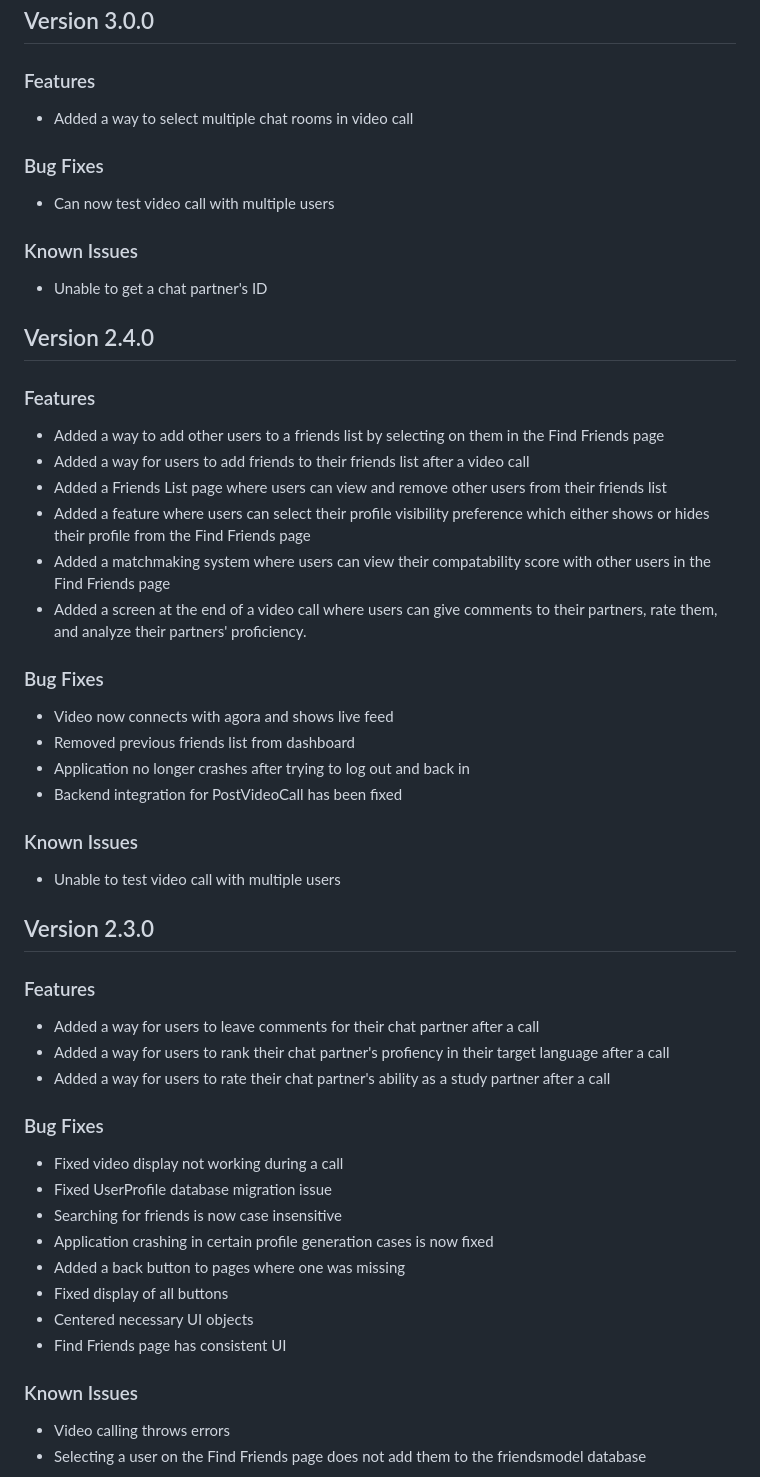
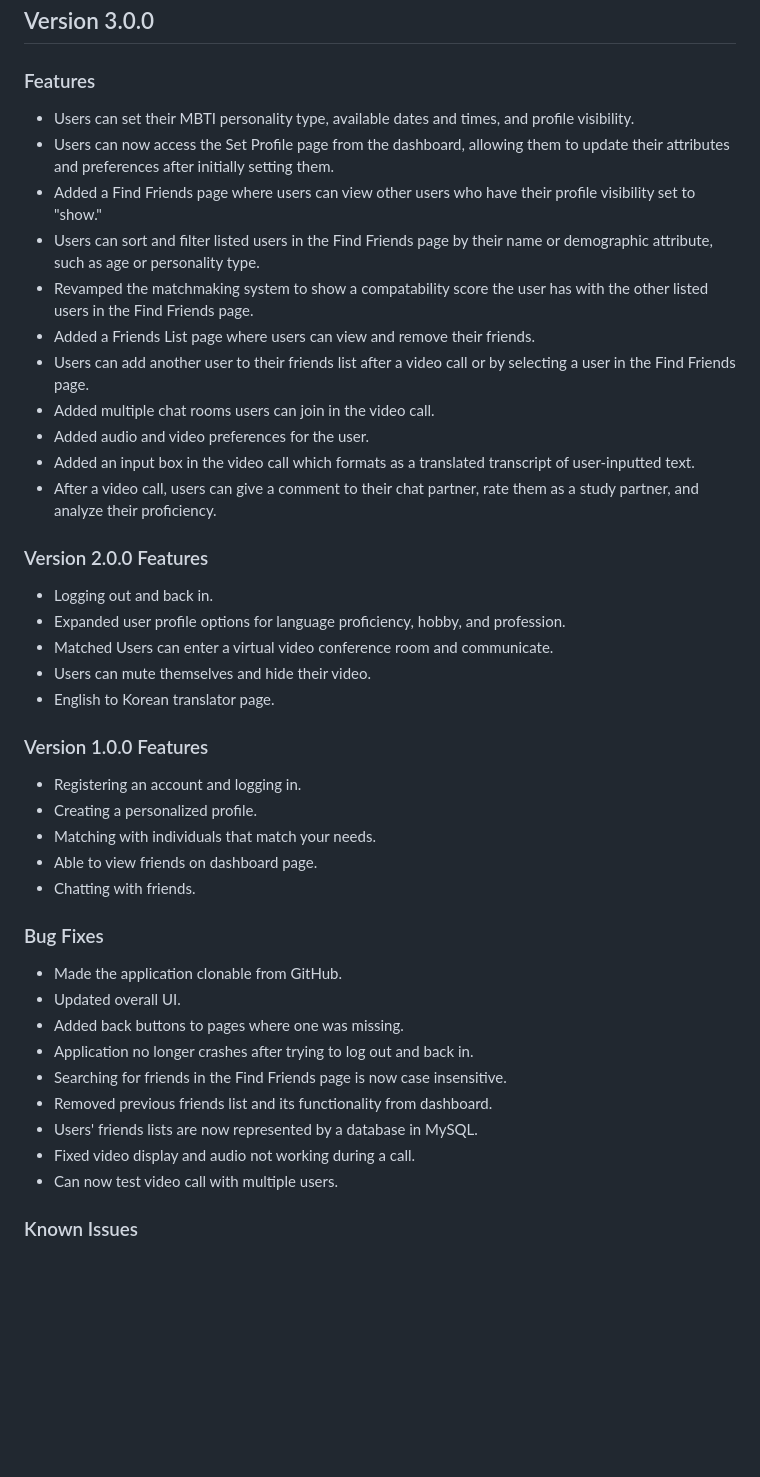
Before and after one commit to shaiksaahir/JID_4203_Language_Exchange, a Markdown page: README.md, the part around one of its changes. GitHub-like rendering; blank space fills up the shorter version.

Commit message:
Revamped README for 3.0.0 release

```diff
--- a/README.md
+++ b/README.md
@@ -3,43 +3,37 @@
 # Release Notes
 ## Version 3.0.0
 ### Features
-* Added a way to select multiple chat rooms in video call
+* Users can set their MBTI personality type, available dates and times, and profile visibility.
+* Users can now access the Set Profile page from the dashboard, allowing them to update their attributes and preferences after initially setting them.
+* Added a Find Friends page where users can view other users who have their profile visibility set to "show."
+* Users can sort and filter listed users in the Find Friends page by their name or demographic attribute, such as age or personality type.
+* Revamped the matchmaking system to show a compatability score the user has with the other listed users in the Find Friends page.
+* Added a Friends List page where users can view and remove their friends.
+* Users can add another user to their friends list after a video call or by selecting a user in the Find Friends page.
+* Added multiple chat rooms users can join in the video call.
+* Added audio and video preferences for the user.
+* Added an input box in the video call which formats as a translated transcript of user-inputted text.
+* After a video call, users can give a comment to their chat partner, rate them as a study partner, and analyze their proficiency.
+### Version 2.0.0 Features
+* Logging out and back in.
+* Expanded user profile options for language proficiency, hobby, and profession.
+* Matched Users can enter a virtual video conference room and communicate.
+* Users can mute themselves and hide their video.
+* English to Korean translator page.
+### Version 1.0.0 Features
+* Registering an account and logging in.
+* Creating a personalized profile.
+* Matching with individuals that match your needs.
+* Able to view friends on dashboard page.
+* Chatting with friends.
 ### Bug Fixes
-* Can now test video call with multiple users
+* Made the application clonable from GitHub.
+* Updated overall UI.
+* Added back buttons to pages where one was missing.
+* Application no longer crashes after trying to log out and back in.
+* Searching for friends in the Find Friends page is now case insensitive.
+* Removed previous friends list and its functionality from dashboard.
+* Users' friends lists are now represented by a database in MySQL.
+* Fixed video display and audio not working during a call.
+* Can now test video call with multiple users.
 ### Known Issues
-* Unable to get a chat partner's ID
-
-## Version 2.4.0
-### Features
-* Added a way to add other users to a friends list by selecting on them in the Find Friends page
-* Added a way for users to add friends to their friends list after a video call
-* Added a Friends List page where users can view and remove other users from their friends list
-* Added a feature where users can select their profile visibility preference which either shows or hides their profile from the Find Friends page
-* Added a matchmaking system where users can view their compatability score with other users in the Find Friends page
-* Added a screen at the end of a video call where users can give comments to their partners, rate them, and analyze their partners' proficiency.
-### Bug Fixes
-* Video now connects with agora and shows live feed
-* Removed previous friends list from dashboard
-* Application no longer crashes after trying to log out and back in
-* Backend integration for PostVideoCall has been fixed
-### Known Issues
-* Unable to test video call with multiple users
-
-## Version 2.3.0
-### Features
-* Added a way for users to leave comments for their chat partner after a call
-* Added a way for users to rank their chat partner's profiency in their target language after a call
-* Added a way for users to rate their chat partner's ability as a study partner after a call
-### Bug Fixes
-* Fixed video display not working during a call
-* Fixed UserProfile database migration issue
-* Searching for friends is now case insensitive
-* Application crashing in certain profile generation cases is now fixed
-* Added a back button to pages where one was missing
-* Fixed display of all buttons
-* Centered necessary UI objects
-* Find Friends page has consistent UI
-### Known Issues
-* Video calling throws errors
-* Selecting a user on the Find Friends page does not add them to the friendsmodel database
-
```
Also changed, not shown: other parts of README.md (+20 -36 lines).
